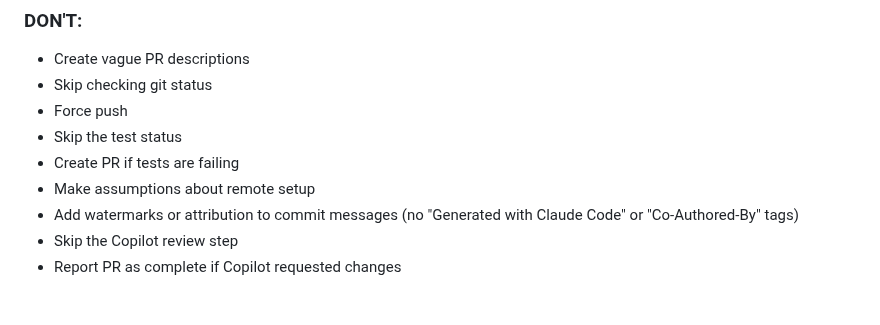
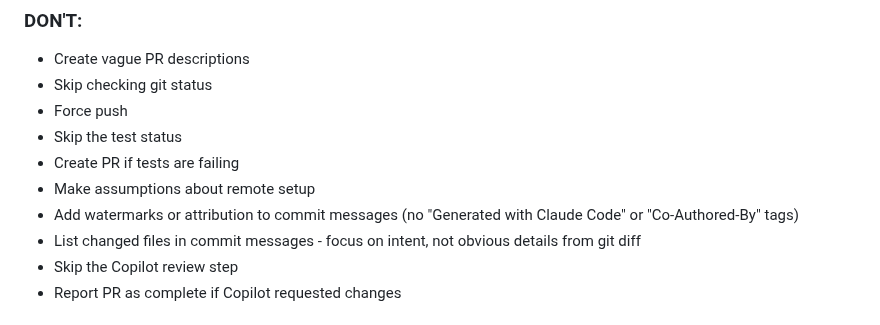
Before and after one commit to patbuc/neon, a Markdown page: .claude/commands/create-pr.md, the part around the change. Rendered like a GitHub page.

```diff
--- a/.claude/commands/create-pr.md
+++ b/.claude/commands/create-pr.md
@@ -354,6 +354,7 @@ If a state file exists at `.claude/workflows/{feature}-state.json`:
 - Create PR if tests are failing
 - Make assumptions about remote setup
 - Add watermarks or attribution to commit messages (no "Generated with Claude Code" or "Co-Authored-By" tags)
+- List changed files in commit messages - focus on intent, not obvious details from git diff
 - Skip the Copilot review step
 - Report PR as complete if Copilot requested changes
 
```
Also changed, not shown: .claude/commands/build-feature.md (+28 -0 lines).
